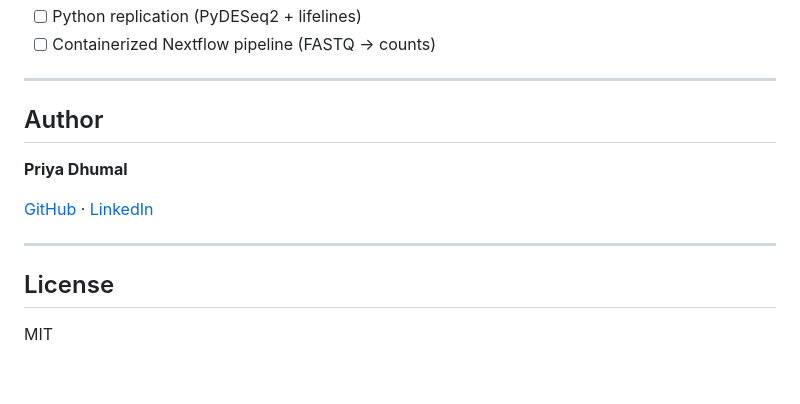
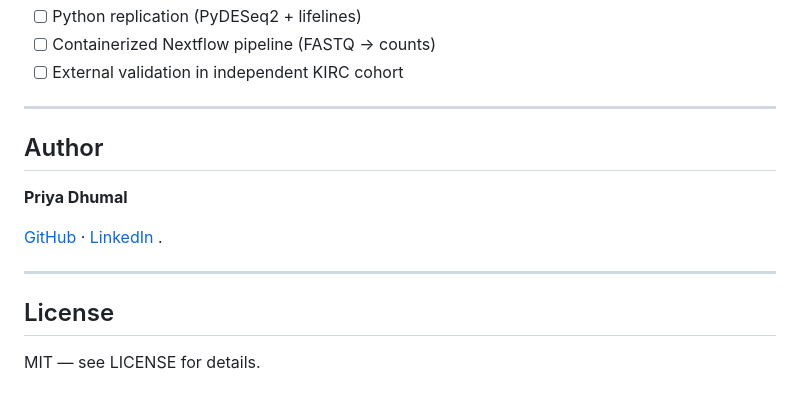
Before and after one commit to pri013/kirc-rnaseq-survival, a Markdown page: README.md, the part around one of its changes. Rendered like a GitHub page.

```diff
--- a/README.md
+++ b/README.md
@@ -119,5 +144,6 @@ Full software environment, package versions, and data provenance are documented
 - [ ] Python replication (PyDESeq2 + lifelines)
 - [ ] Containerized Nextflow pipeline (FASTQ → counts)
+- [ ] External validation in independent KIRC cohort
 
 ---
 
@@ -125,10 +151,10 @@ Full software environment, package versions, and data provenance are documented
 
 **Priya Dhumal**
 
-[GitHub](https://github.com/pri013) · [LinkedIn](https://www.linkedin.com/in/priya13d/)
+[GitHub](https://github.com/pri013) · [LinkedIn](https://www.linkedin.com/in/priya13d/) .
 
 ---
 
 ## License
 
-MIT
+MIT — see LICENSE for details.
```
Also changed, not shown: other parts of README.md (+66 -41 lines).
